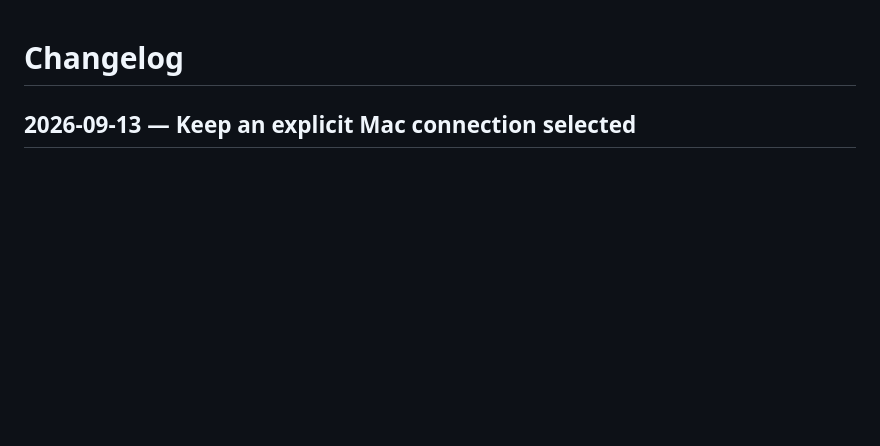
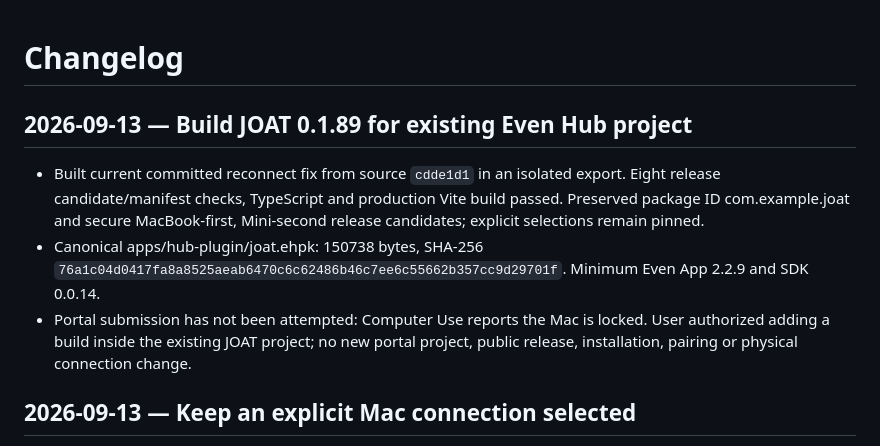
Before and after one commit to LopeWale/joatGlass, a Markdown page: Changelog.md, the part around the change. Drawn GitHub-style; blank space fills up the shorter version.

Commit message:
Build JOAT 0.1.89 for existing project upload

```diff
--- a/Changelog.md
+++ b/Changelog.md
@@ -1,4 +1,10 @@
 # Changelog
+
+## 2026-09-13 — Build JOAT 0.1.89 for existing Even Hub project
+
+- Built current committed reconnect fix from source `cdde1d1` in an isolated export. Eight release candidate/manifest checks, TypeScript and production Vite build passed. Preserved package ID com.example.joat and secure MacBook-first, Mini-second release candidates; explicit selections remain pinned.
+- Canonical apps/hub-plugin/joat.ehpk: 150738 bytes, SHA-256 `76a1c04d0417fa8a8525aeab6470c6c62486b46c7ee6c55662b357cc9d29701f`. Minimum Even App 2.2.9 and SDK 0.0.14.
+- Portal submission has not been attempted: Computer Use reports the Mac is locked. User authorized adding a build inside the existing JOAT project; no new portal project, public release, installation, pairing or physical connection change.
 
 ## 2026-09-13 — Keep an explicit Mac connection selected
 
```
